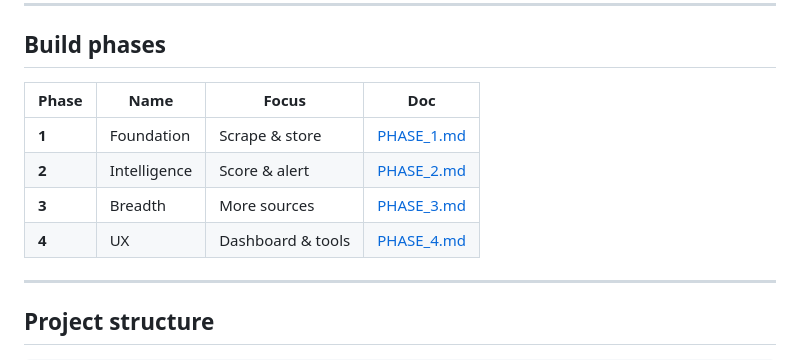
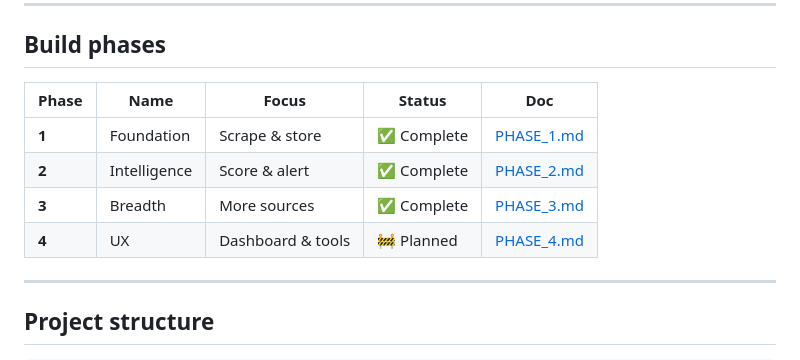
Before and after one commit to GreenMachine582/BottleBot, a Markdown page: README.md, the part around one of its changes. GitHub-like rendering.

Commit message:
docs: add shields.io badges and phase status to README
Co-Authored-By: Claude Sonnet 4.6 <noreply@anthropic.com>

```diff
--- a/README.md
+++ b/README.md
@@ -67,12 +75,12 @@ Deploy        Docker · Docker Compose
 
 ## Build phases
 
-| Phase | Name | Focus | Doc |
-|---|---|---|---|
-| **1** | Foundation | Scrape & store | [PHASE_1.md](./PHASE_1.md) |
-| **2** | Intelligence | Score & alert | [PHASE_2.md](./PHASE_2.md) |
-| **3** | Breadth | More sources | [PHASE_3.md](./PHASE_3.md) |
-| **4** | UX | Dashboard & tools | [PHASE_4.md](./PHASE_4.md) |
+| Phase | Name | Focus | Status | Doc |
+|---|---|---|---|---|
+| **1** | Foundation | Scrape & store | ✅ Complete | [PHASE_1.md](./PHASE_1.md) |
+| **2** | Intelligence | Score & alert | ✅ Complete | [PHASE_2.md](./PHASE_2.md) |
+| **3** | Breadth | More sources | ✅ Complete | [PHASE_3.md](./PHASE_3.md) |
+| **4** | UX | Dashboard & tools | 🚧 Planned | [PHASE_4.md](./PHASE_4.md) |
 
 ---
 
```
Also changed, not shown: other parts of README.md (+8 -0 lines).
